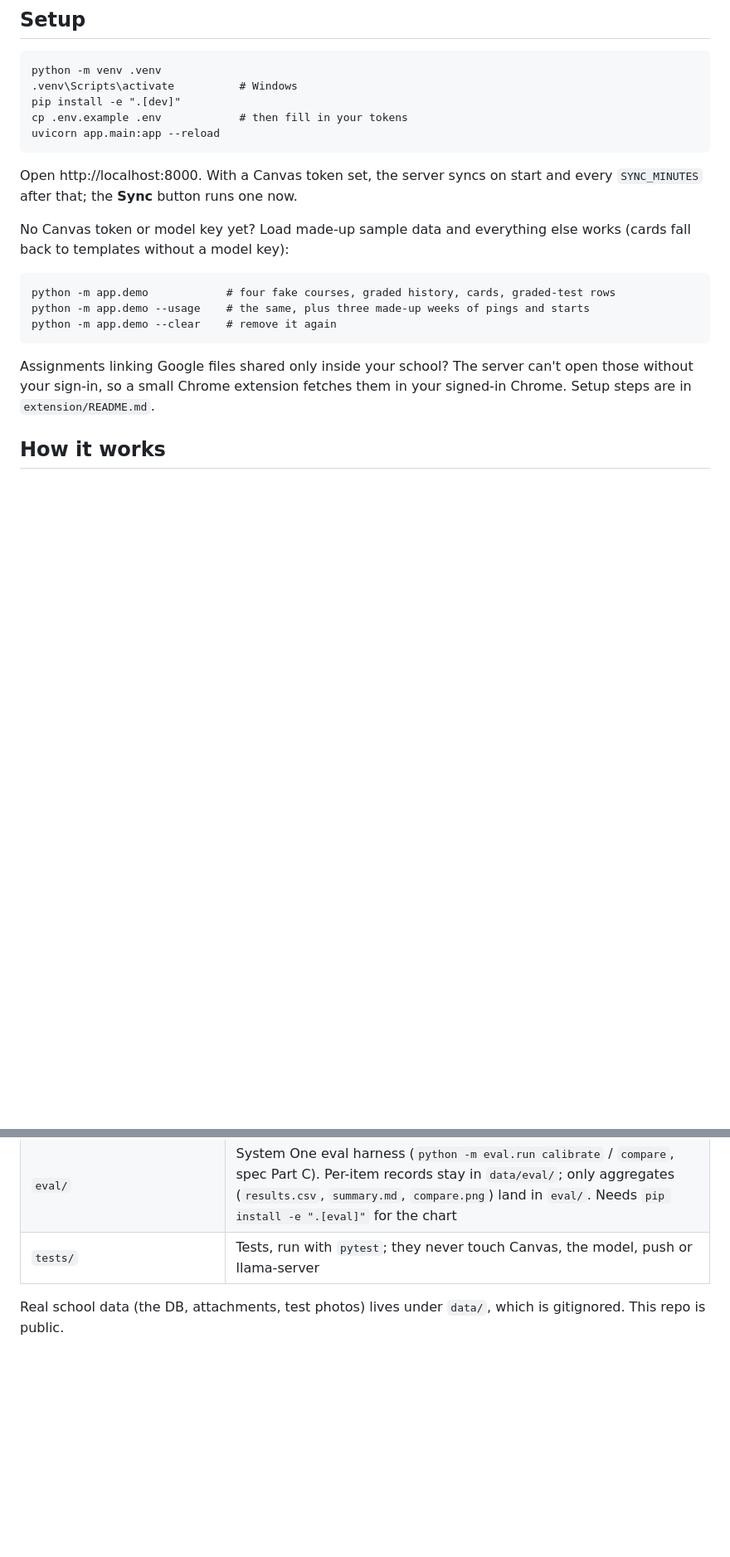
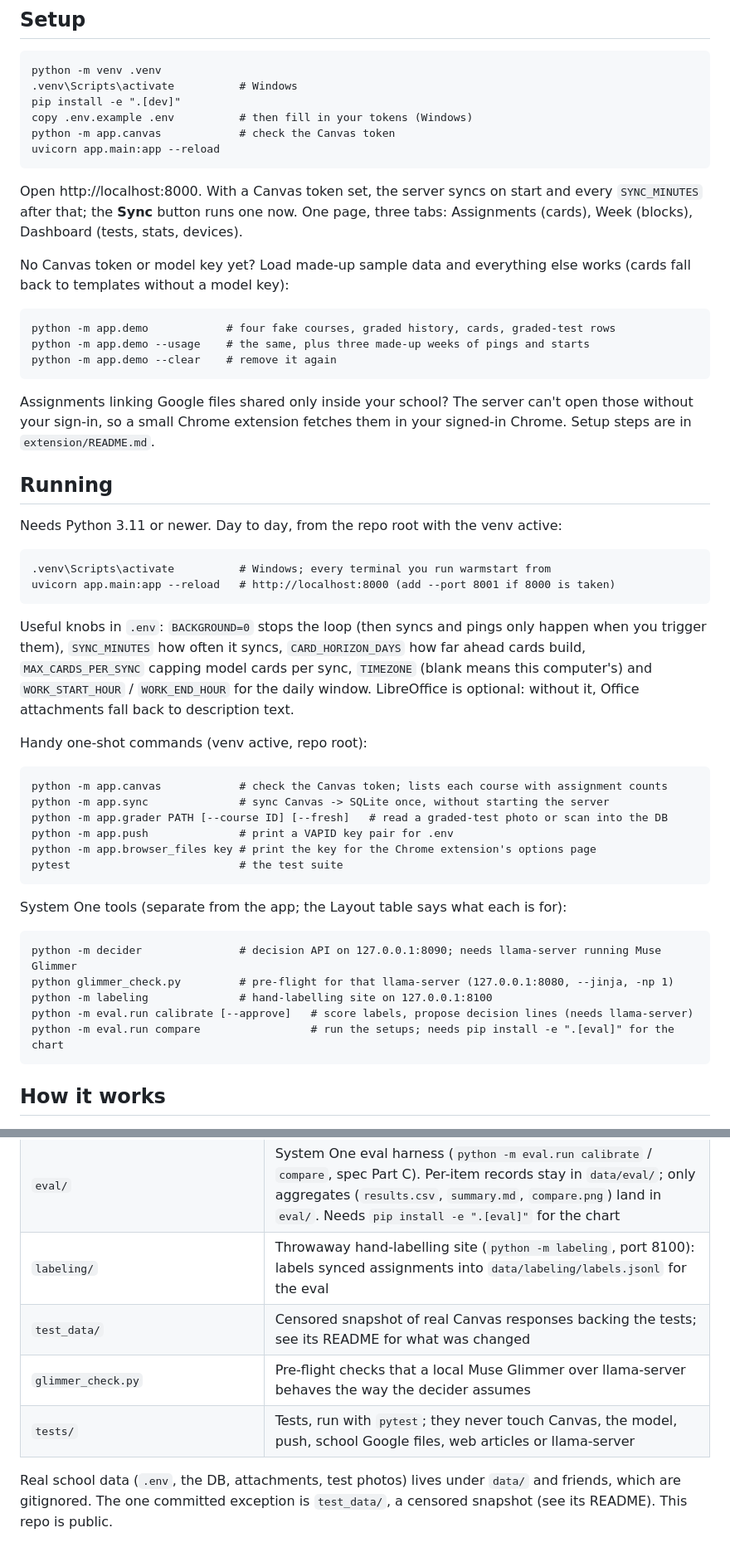
Before and after one commit to Alicorn-Max-S/Anti-Procrastination, a Markdown page: README.md, 2 parts joined by grey strips. Shown at 83% size. GitHub-like rendering; blank space fills up the shorter version.

Commit message:
Muse README Update
Muse updated the README. Hopefully it did a good job :)

````diff
--- a/README.md
+++ b/README.md
@@ -12,11 +12,12 @@ Built for the Meta AI developer hackathon. See `CLAUDE.md` for the plan and `doc
 python -m venv .venv
 .venv\Scripts\activate          # Windows
 pip install -e ".[dev]"
-cp .env.example .env            # then fill in your tokens
+copy .env.example .env          # then fill in your tokens (Windows)
+python -m app.canvas            # check the Canvas token
 uvicorn app.main:app --reload
 ```
 
-Open http://localhost:8000. With a Canvas token set, the server syncs on start and every `SYNC_MINUTES` after that; the **Sync** button runs one now.
+Open http://localhost:8000. With a Canvas token set, the server syncs on start and every `SYNC_MINUTES` after that; the **Sync** button runs one now. One page, three tabs: Assignments (cards), Week (blocks), Dashboard (tests, stats, devices).
 
 No Canvas token or model key yet? Load made-up sample data and everything else works (cards fall back to templates without a model key):
 
@@ -28,6 +29,38 @@ python -m app.demo --clear    # remove it again
 
 Assignments linking Google files shared only inside your school? The server can't open those without your sign-in, so a small Chrome extension fetches them in your signed-in Chrome. Setup steps are in `extension/README.md`.
 
+## Running
+
+Needs Python 3.11 or newer. Day to day, from the repo root with the venv active:
+
+```
+.venv\Scripts\activate          # Windows; every terminal you run warmstart from
+uvicorn app.main:app --reload   # http://localhost:8000 (add --port 8001 if 8000 is taken)
+```
+
+Useful knobs in `.env`: `BACKGROUND=0` stops the loop (then syncs and pings only happen when you trigger them), `SYNC_MINUTES` how often it syncs, `CARD_HORIZON_DAYS` how far ahead cards build, `MAX_CARDS_PER_SYNC` capping model cards per sync, `TIMEZONE` (blank means this computer's) and `WORK_START_HOUR` / `WORK_END_HOUR` for the daily window. LibreOffice is optional: without it, Office attachments fall back to description text.
+
+Handy one-shot commands (venv active, repo root):
+
+```
+python -m app.canvas            # check the Canvas token; lists each course with assignment counts
+python -m app.sync              # sync Canvas -> SQLite once, without starting the server
+python -m app.grader PATH [--course ID] [--fresh]   # read a graded-test photo or scan into the DB
+python -m app.push              # print a VAPID key pair for .env
+python -m app.browser_files key # print the key for the Chrome extension's options page
+pytest                          # the test suite
+```
+
+System One tools (separate from the app; the Layout table says what each is for):
+
+```
+python -m decider               # decision API on 127.0.0.1:8090; needs llama-server running Muse Glimmer
+python glimmer_check.py         # pre-flight for that llama-server (127.0.0.1:8080, --jinja, -np 1)
+python -m labeling              # hand-labelling site on 127.0.0.1:8100
+python -m eval.run calibrate [--approve]   # score labels, propose decision lines (needs llama-server)
+python -m eval.run compare                 # run the setups; needs pip install -e ".[eval]" for the chart
+```
+
 ## How it works
 
 1. **Sync** (`sync.py`, `canvas.py`): courses, assignments, rubric criteria, and, for graded work, teacher comments and rubric scores.
@@ -81,6 +116,9 @@ The clock bar under the header sets a **simulated clock** (`clock.py`). Jumping
 | `decider/` | System One decider: a separate FastAPI process (`python -m decider`, port 8090) that answers the multiple-choice decisions with local Muse Glimmer through llama-server. Not wired into the app yet |
 | `decisions/fields.py` | The decision fields and option order, shared by the labelling page and the decider |
 | `eval/` | System One eval harness (`python -m eval.run calibrate` / `compare`, spec Part C). Per-item records stay in `data/eval/`; only aggregates (`results.csv`, `summary.md`, `compare.png`) land in `eval/`. Needs `pip install -e ".[eval]"` for the chart |
-| `tests/` | Tests, run with `pytest`; they never touch Canvas, the model, push or llama-server |
+| `labeling/` | Throwaway hand-labelling site (`python -m labeling`, port 8100): labels synced assignments into `data/labeling/labels.jsonl` for the eval |
+| `test_data/` | Censored snapshot of real Canvas responses backing the tests; see its README for what was changed |
+| `glimmer_check.py` | Pre-flight checks that a local Muse Glimmer over llama-server behaves the way the decider assumes |
+| `tests/` | Tests, run with `pytest`; they never touch Canvas, the model, push, school Google files, web articles or llama-server |
 
-Real school data (the DB, attachments, test photos) lives under `data/`, which is gitignored. This repo is public.
+Real school data (`.env`, the DB, attachments, test photos) lives under `data/` and friends, which are gitignored. The one committed exception is `test_data/`, a censored snapshot (see its README). This repo is public.
````
Also changed, not shown: other parts of README.md (+7 -5 lines), AGENT.md (added, +96 -0 lines).
